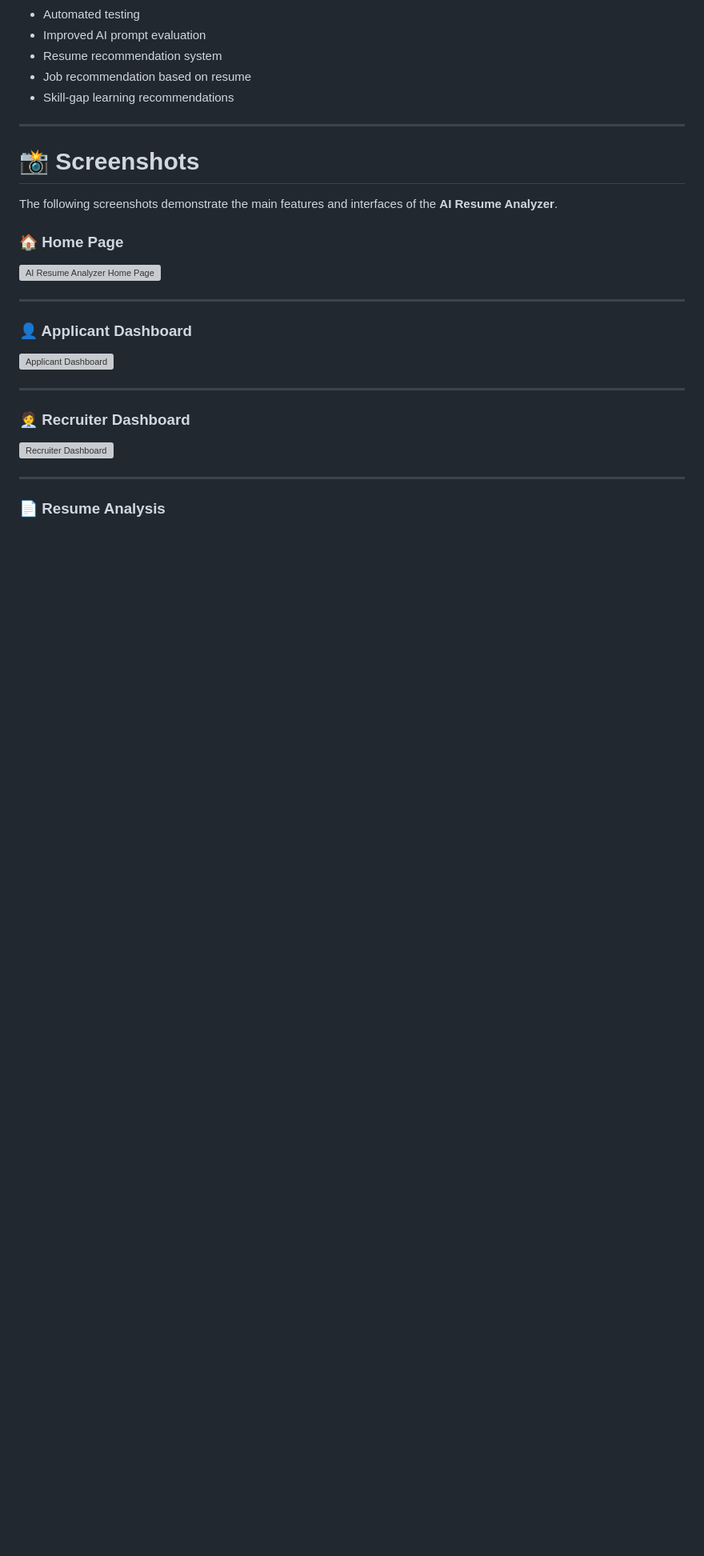
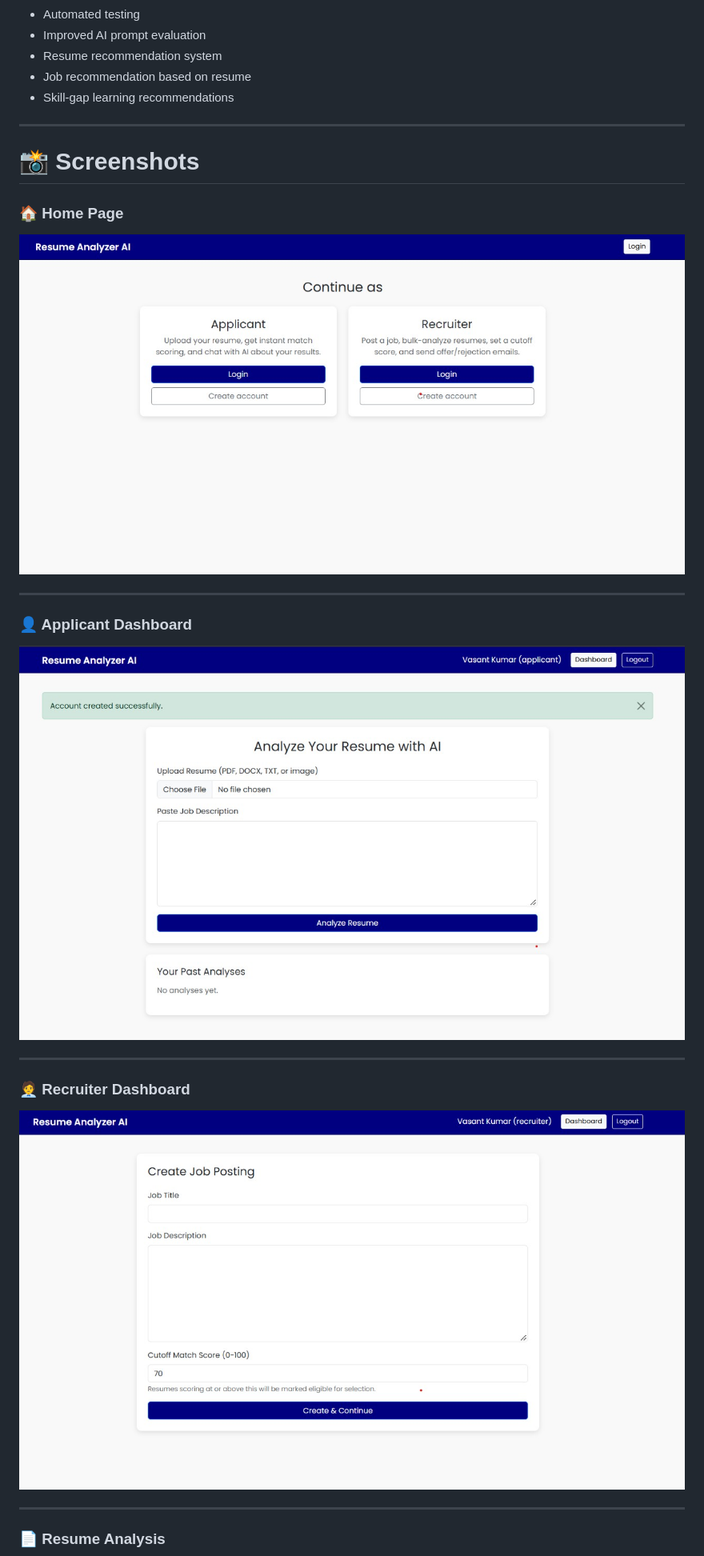
Before and after one commit to vasantkumar16/resume_analyzer, a Markdown page: README.md, the part around one of its changes. Shown at 80% size. Drawn GitHub-style; blank space fills up the shorter version; grey boxes are pictures that could not be loaded.

```diff
--- a/README.md
+++ b/README.md
@@ -862,23 +864,21 @@ Possible improvements include:
 
 # 📸 Screenshots
 
-The following screenshots demonstrate the main features and interfaces of the **AI Resume Analyzer**.
-
 ### 🏠 Home Page
 
-![AI Resume Analyzer Home Page](screenshots/home.png)
+![AI Resume Analyzer Home Page](screenshots/home.jpg)
 
 ---
 
 ### 👤 Applicant Dashboard
 
-![Applicant Dashboard](screenshots/applicant-dashboard.png)
+![Applicant Dashboard](screenshots/applicant-dashboard.jpg)
 
 ---
 
 ### 🧑‍💼 Recruiter Dashboard
 
-![Recruiter Dashboard](screenshots/recruiter-dashboard.png)
+![Recruiter Dashboard](screenshots/recruiter-dashboard.jpg)
 
 ---
 
```
Also changed, not shown: other parts of README.md (+13 -11 lines).
